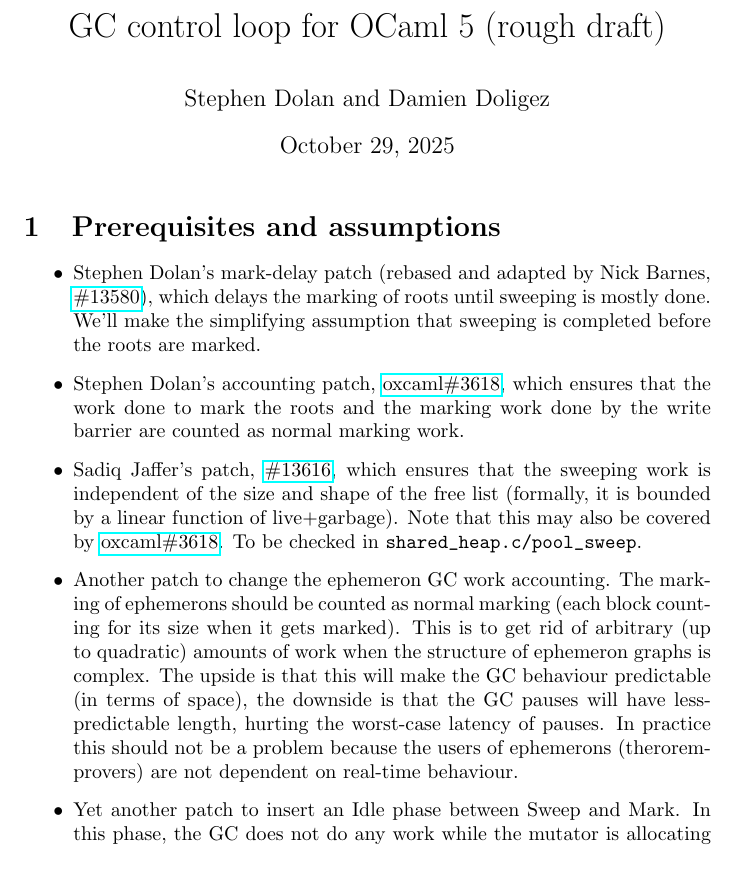
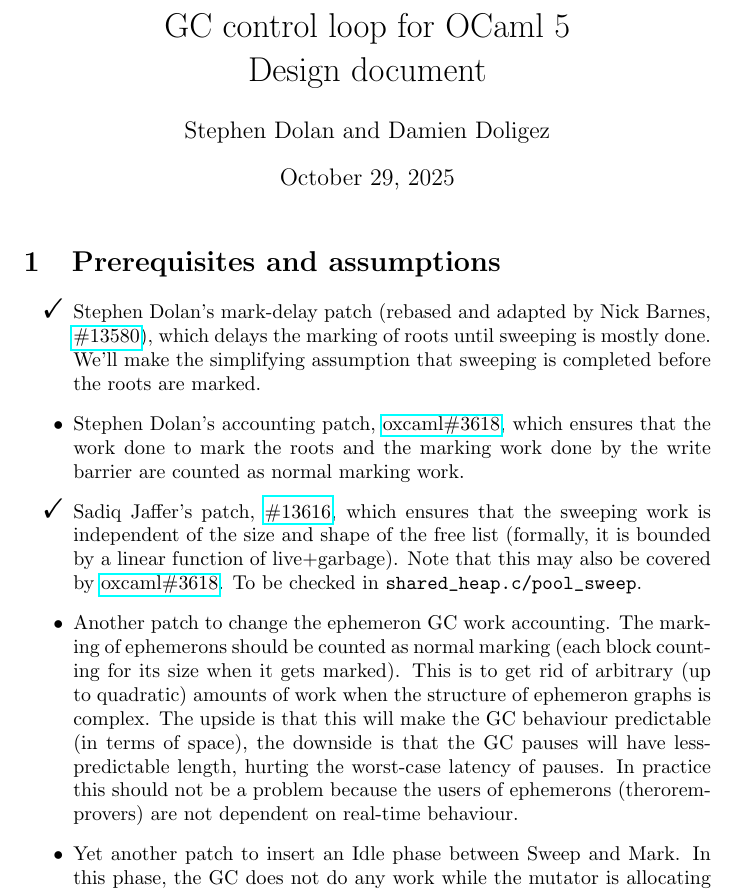
Before and after one commit to damiendoligez/gc-pacing, a LaTeX document (gc-pacing.tex): part of page 1 of 19, cut so that both start at the same text. Compiled offline with pdfLaTeX.

Commit message:
add checkmarks for prerequisites that are already merged

```diff
--- a/gc-pacing.tex
+++ b/gc-pacing.tex
@@ -3,11 +3,13 @@
 \usepackage{amsmath}
 \usepackage{amsfonts}
 \usepackage{amssymb}
+\usepackage{bbding}
 \usepackage{hyperref}
 
 \begin{document}
 
-\title{GC control loop for OCaml 5 (rough draft)}
+\title{GC control loop for OCaml 5\\
+Design document}
 \author{Stephen Dolan and Damien Doligez}
 \date{\today}
 
@@ -19,7 +21,7 @@
 \label{prerequisites}
 
 \begin{itemize}
-\item Stephen Dolan's mark-delay patch (rebased and adapted by Nick
+\item[\Checkmark] Stephen Dolan's mark-delay patch (rebased and adapted by Nick
 Barnes, \href{https://github.com/ocaml/ocaml/pull/13580}{\#13580}),
 which delays the marking of roots until sweeping is mostly done. We'll
 make the simplifying assumption that sweeping is completed before the
@@ -28,7 +30,7 @@
 \href{https://github.com/oxcaml/oxcaml/pull/3618}{oxcaml\#3618}, which
 ensures that the work done to mark the roots and the marking work done by the
 write barrier are counted as normal marking work.
-\item Sadiq Jaffer's patch,
+\item[\Checkmark] Sadiq Jaffer's patch,
 \href{https://github.com/ocaml/ocaml/pull/13616}{\#13616}, which ensures that
 the sweeping work is independent of the size and shape of the free
 list (formally, it is bounded by a linear function of
```
